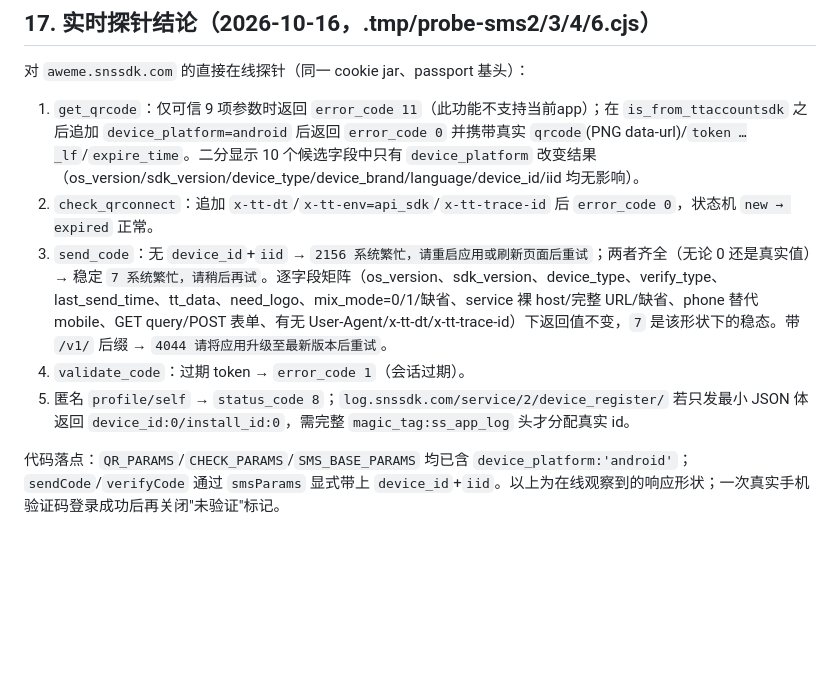
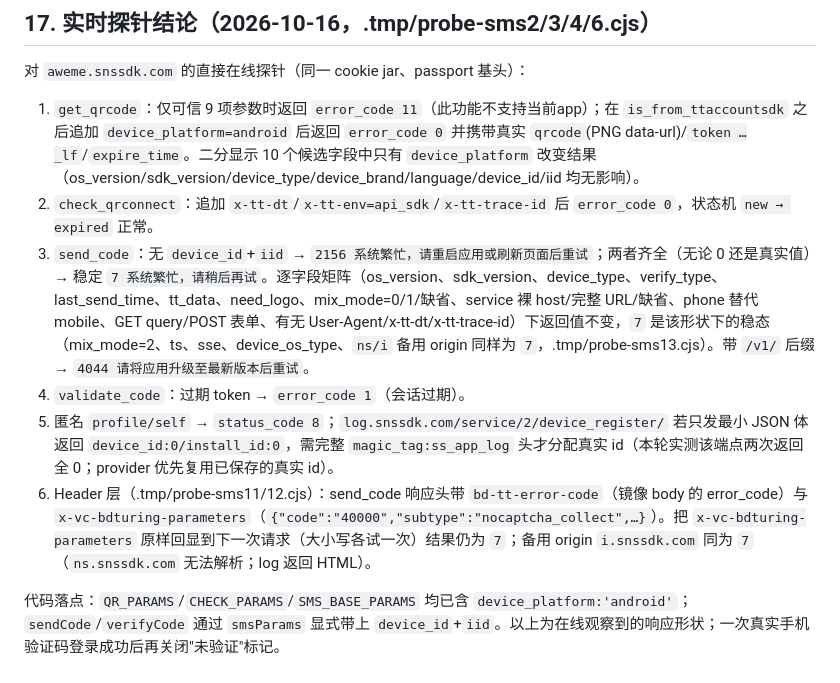
Before and after one commit to ShuaiLeiLu/DY_luckybag, a Markdown page: docs/reverse-engineering/native-qr-login-2026-10-15.md, the part around the change. Rendered like a GitHub page; blank space fills up the shorter version.

Commit message:
docs: 补记 header 层探针（bd-tt-error-code/x-vc-bdturing 回显、备用 origin）
- x-vc-bdturing-parameters 回显仍为 7；i.snssdk.com 同为 7；ns 无法解析、log 返回 HTML
- 注册端点本轮两次返回全 0，provider 优先复用已保存真实 id

Co-Authored-By: Claude Code <noreply@anthropic.com>

```diff
--- a/docs/reverse-engineering/native-qr-login-2026-10-15.md
+++ b/docs/reverse-engineering/native-qr-login-2026-10-15.md
@@ -339,8 +339,9 @@ npm run protocol:verify-native-core
 
 1. `get_qrcode`：仅可信 9 项参数时返回 `error_code 11`（此功能不支持当前app）；在 `is_from_ttaccountsdk` 之后追加 `device_platform=android` 后返回 `error_code 0` 并携带真实 `qrcode`(PNG data-url)/`token …_lf`/`expire_time`。二分显示 10 个候选字段中只有 `device_platform` 改变结果（os_version/sdk_version/device_type/device_brand/language/device_id/iid 均无影响）。
 2. `check_qrconnect`：追加 `x-tt-dt`/`x-tt-env=api_sdk`/`x-tt-trace-id` 后 `error_code 0`，状态机 `new → expired` 正常。
-3. `send_code`：无 `device_id`+`iid` → `2156 系统繁忙，请重启应用或刷新页面后重试`；两者齐全（无论 0 还是真实值）→ 稳定 `7 系统繁忙，请稍后再试`。逐字段矩阵（os_version、sdk_version、device_type、verify_type、last_send_time、tt_data、need_logo、mix_mode=0/1/缺省、service 裸 host/完整 URL/缺省、phone 替代 mobile、GET query/POST 表单、有无 User-Agent/x-tt-dt/x-tt-trace-id）下返回值不变，`7` 是该形状下的稳态。带 `/v1/` 后缀 → `4044 请将应用升级至最新版本后重试`。
+3. `send_code`：无 `device_id`+`iid` → `2156 系统繁忙，请重启应用或刷新页面后重试`；两者齐全（无论 0 还是真实值）→ 稳定 `7 系统繁忙，请稍后再试`。逐字段矩阵（os_version、sdk_version、device_type、verify_type、last_send_time、tt_data、need_logo、mix_mode=0/1/缺省、service 裸 host/完整 URL/缺省、phone 替代 mobile、GET query/POST 表单、有无 User-Agent/x-tt-dt/x-tt-trace-id）下返回值不变，`7` 是该形状下的稳态（mix_mode=2、ts、sse、device_os_type、`ns/i` 备用 origin 同样为 `7`，.tmp/probe-sms13.cjs）。带 `/v1/` 后缀 → `4044 请将应用升级至最新版本后重试`。
 4. `validate_code`：过期 token → `error_code 1`（会话过期）。
-5. 匿名 `profile/self` → `status_code 8`；`log.snssdk.com/service/2/device_register/` 若只发最小 JSON 体返回 `device_id:0/install_id:0`，需完整 `magic_tag:ss_app_log` 头才分配真实 id。
+5. 匿名 `profile/self` → `status_code 8`；`log.snssdk.com/service/2/device_register/` 若只发最小 JSON 体返回 `device_id:0/install_id:0`，需完整 `magic_tag:ss_app_log` 头才分配真实 id（本轮实测该端点两次返回全 0；provider 优先复用已保存的真实 id）。
+6. Header 层（.tmp/probe-sms11/12.cjs）：send_code 响应头带 `bd-tt-error-code`（镜像 body 的 error_code）与 `x-vc-bdturing-parameters`（`{"code":"40000","subtype":"nocaptcha_collect",…}`）。把 `x-vc-bdturing-parameters` 原样回显到下一次请求（大小写各试一次）结果仍为 `7`；备用 origin `i.snssdk.com` 同为 `7`（`ns.snssdk.com` 无法解析；log 返回 HTML）。
 
 代码落点：`QR_PARAMS`/`CHECK_PARAMS`/`SMS_BASE_PARAMS` 均已含 `device_platform:'android'`；`sendCode`/`verifyCode` 通过 `smsParams` 显式带上 `device_id`+`iid`。以上为在线观察到的响应形状；一次真实手机验证码登录成功后再关闭"未验证"标记。
```
